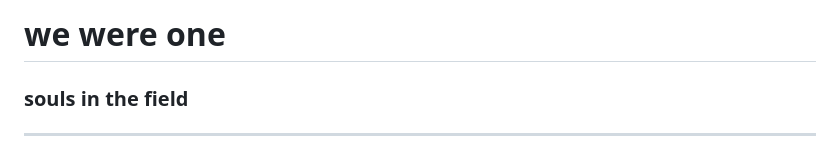
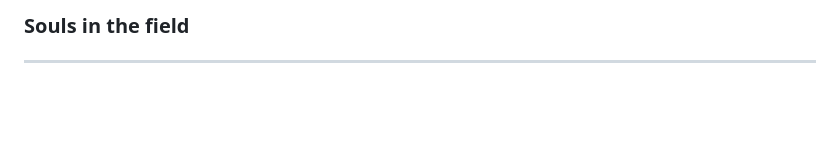
Before and after one commit to seshkalyan-sys/wewereone, a Markdown page: README.md, the part around one of its changes. Drawn GitHub-style; blank space fills up the shorter version.

```diff
--- a/README.md
+++ b/README.md
@@ -1,5 +1,4 @@
-# we were one
-### souls in the field
+### Souls in the field
 
 ---
 A dark space. A hundred and twenty souls drifting through it, each one a small point of light. They are trapped between lives, suspended between the dimensions of who they were and what they will become. At first, they drift alone. None of them remember being anything.
```
Also changed, not shown: other parts of README.md (+4 -4 lines).
